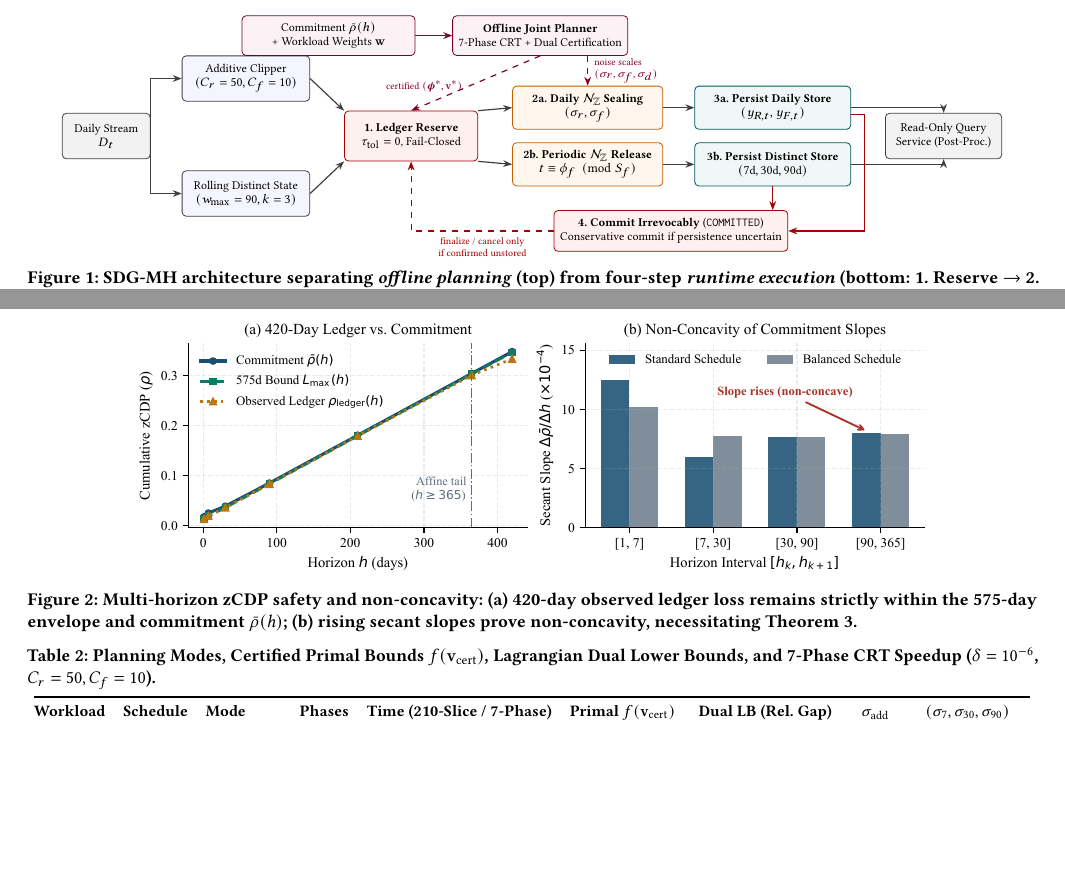
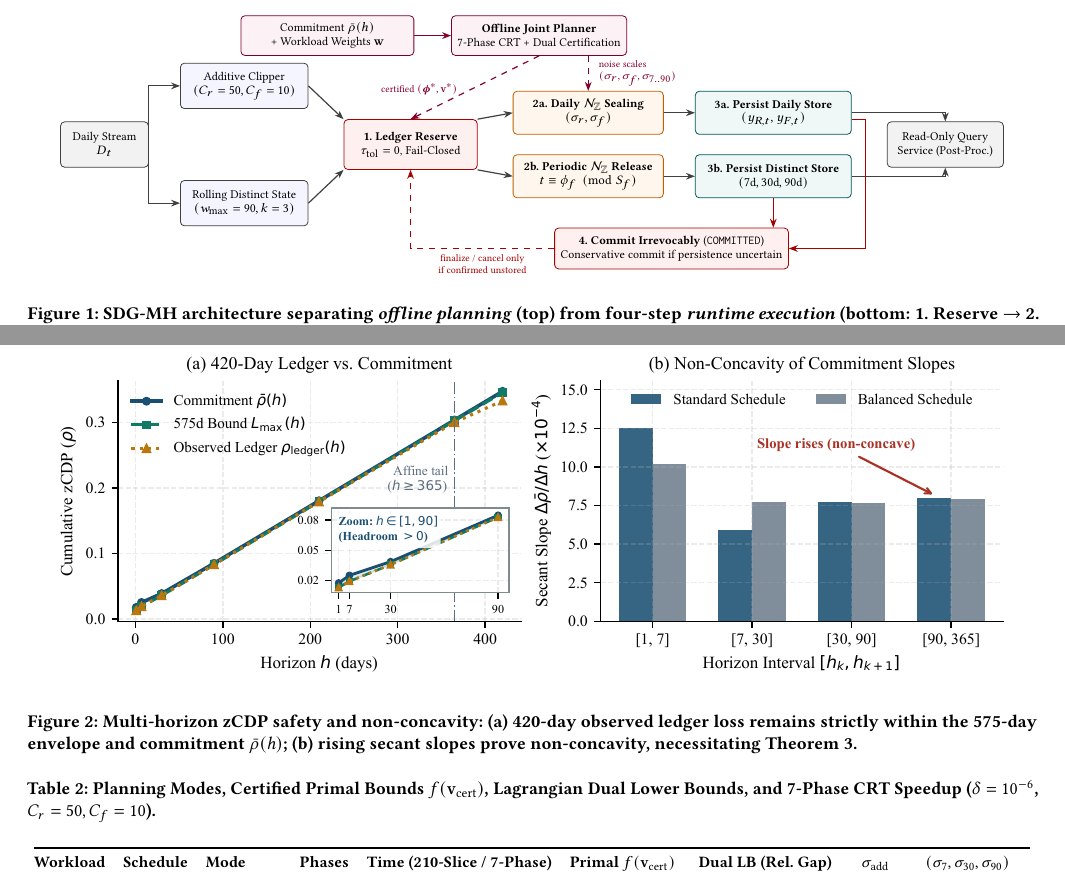
Before and after one commit to thy919100815-art/private-llm-analytics, a LaTeX paper (docs/pvlbd_2027_paper/main.tex): two parts of pages 4 and 6 of 9 before the commit and two parts of pages 4 and 6 of 10 after it, joined at a grey line, cut so that both start at the same text, the shorter picture padded with empty space. Compiled offline with pdfLaTeX.

Commit message:
Restore PVLDB default spacing, full figure sizes, zoom inset, and visual polish

```diff
--- a/docs/pvlbd_2027_paper/main.tex
+++ b/docs/pvlbd_2027_paper/main.tex
@@ -158,23 +142,23 @@ Figure~\ref{fig:arch} illustrates the end-to-end SDG-MH pipeline. Incoming daily
 ]
 % Bottom tier: Runtime Pipeline (1. Reserve -> 2. Sample -> 3. Persist -> 4. Commit)
 \node[box, fill=gray!10, minimum width=1.55cm] (stream) {Daily Stream\\$D_t$};
-\node[box, above right=0.20cm and 0.55cm of stream] (clip) {Additive Clipper\\$(C_r=50, C_f=10)$};
-\node[box, below right=0.20cm and 0.55cm of stream] (roll) {Rolling Distinct State\\$(w_{\max}=90, k=3)$};
+\node[box, above right=0.22cm and 0.55cm of stream] (clip) {Additive Clipper\\$(C_r=50, C_f=10)$};
+\node[box, below right=0.22cm and 0.55cm of stream] (roll) {Rolling Distinct State\\$(w_{\max}=90, k=3)$};
 
-\node[gate, right=0.60cm of $(clip.east)!0.5!(roll.east)$] (ledger) {\textbf{1.\ Ledger Reserve}\\$\tau_{\mathrm{tol}}=0$, Fail-Closed};
+\node[gate, right=0.62cm of $(clip.east)!0.5!(roll.east)$] (ledger) {\textbf{1.\ Ledger Reserve}\\$\tau_{\mathrm{tol}}=0$, Fail-Closed};
 
-\node[noise, right=0.60cm of ledger, yshift=0.50cm] (seal) {\textbf{2a.\ Daily $\mathcal{N}_{\mathbb{Z}}$ Sealing}\\$(\sigma_r, \sigma_f)$};
-\node[noise, right=0.60cm of ledger, yshift=-0.50cm] (cal) {\textbf{2b.\ Periodic $\mathcal{N}_{\mathbb{Z}}$ Release}\\$t \equiv \phi_f \pmod{S_f}$};
+\node[noise, right=0.62cm of ledger, yshift=0.56cm] (seal) {\textbf{2a.\ Daily $\mathcal{N}_{\mathbb{Z}}$ Sealing}\\$(\sigma_r, \sigma_f)$};
+\node[noise, right=0.62cm of ledger, yshift=-0.56cm] (cal) {\textbf{2b.\ Periodic $\mathcal{N}_{\mathbb{Z}}$ Release}\\$t \equiv \phi_f \pmod{S_f}$};
 
 \node[store, right=0.55cm of seal] (sstore) {\textbf{3a.\ Persist Daily Store}\\$(y_{R,t}, y_{F,t})$};
 \node[store, right=0.55cm of cal] (cstore) {\textbf{3b.\ Persist Distinct Store}\\$(7\text{d}, 30\text{d}, 90\text{d})$};
 
-\node[box, fill=gray!10, right=0.60cm of $(sstore.east)!0.5!(cstore.east)$, minimum width=2.05cm] (query) {Read-Only Query\\Service (Post-Proc.)};
+\node[box, fill=gray!10, right=0.62cm of $(sstore.east)!0.5!(cstore.east)$, minimum width=2.05cm] (query) {Read-Only Query\\Service (Post-Proc.)};
 
-\node[gate, below=0.42cm of $(cal.south)!0.45!(cstore.south)$, minimum width=3.25cm, minimum height=0.72cm] (commit) {\textbf{4.\ Commit Irrevocably} (\texttt{COMMITTED})\\Conservative commit if persistence uncertain};
+\node[gate, below=0.52cm of $(cal.south)!0.45!(cstore.south)$, minimum width=3.25cm, minimum height=0.72cm] (commit) {\textbf{4.\ Commit Irrevocably} (\texttt{COMMITTED})\\Conservative commit if persistence uncertain};
 
 % Top tier: Offline Planning & Certification
-\node[off, above=0.48cm of $(clip.north)!0.5!(ledger.north)$] (curve) {Commitment $\bar{\rho}(h)$\\+ Workload Weights $\mathbf{w}$};
+\node[off, above=0.62cm of $(clip.north)!0.5!(ledger.north)$] (curve) {Commitment $\bar{\rho}(h)$\\+ Workload Weights $\mathbf{w}$};
 \node[off, right=0.65cm of curve] (planner) {\textbf{Offline Joint Planner}\\7-Phase CRT + Dual Certification};
 
 \draw[arr] (stream.east) |- (clip.west);
@@ -193,8 +177,8 @@ Figure~\ref{fig:arch} illustrates the end-to-end SDG-MH pipeline. Incoming daily
 \draw[arr, dashed, draw=red!65!black] (commit.west) -| node[below, pos=0.25, align=center, font=\tiny, text=red!65!black] {finalize / cancel only\\if confirmed unstored} (ledger.south);
 
 \draw[arr, draw=purple!70!black] (curve.east) -- (planner.west);
-\draw[arr, dashed, draw=purple!70!black] (planner.south) -- node[left, pos=0.55, font=\tiny, text=purple!70!black] {certified $(\boldsymbol{\phi}^*, \mathbf{v}^*)$} (ledger.north);
-\draw[arr, dashed, draw=purple!70!black] (planner.south -| seal.north) -- node[right, pos=0.5, align=left, font=\tiny, text=purple!70!black] {noise scales\\$(\sigma_r, \sigma_f, \sigma_d)$} (seal.north);
+\draw[arr, dashed, draw=purple!70!black] (planner.south) -- node[left=4pt, pos=0.52, font=\tiny, text=purple!70!black] {certified $(\boldsymbol{\phi}^*, \mathbf{v}^*)$} (ledger.north);
+\draw[arr, dashed, draw=purple!70!black] (planner.south -| seal.north) -- node[right=2pt, pos=0.5, align=left, font=\tiny, text=purple!70!black] {noise scales\\$(\sigma_r, \sigma_f, \sigma_{7..90})$} (seal.north);
 \end{tikzpicture}
 \caption{SDG-MH architecture separating \emph{offline planning} (top) from four-step \emph{runtime execution} (bottom: \textbf{1.\ Reserve} $\to$ \textbf{2.\ Sample $\mathcal{N}_{\mathbb{Z}}$} $\to$ \textbf{3.\ Persist} $\to$ \textbf{4.\ Commit Irrevocably}). Unexposed pre-persist failures cancel the reservation, whereas uncertain persistence failures conservatively commit privacy spend.}
 \label{fig:arch}
@@ -300,7 +284,7 @@ Figure~\ref{fig:privacy_envelope}(a) illustrates empirical ledger compliance ove
 
 \begin{figure*}[t]
 \centering
-\includegraphics[width=0.80\textwidth]{figures/fig_privacy_envelope.pdf}
+\includegraphics[width=0.96\textwidth]{figures/fig_privacy_envelope.pdf}
 \caption{Multi-horizon zCDP safety and non-concavity: (a) 420-day observed ledger loss remains strictly within the 575-day envelope and commitment $\bar{\rho}(h)$; (b) rising secant slopes prove non-concavity, necessitating Theorem~\ref{thm:reduction}.}
 \label{fig:privacy_envelope}
 \end{figure*}
```
Also changed, not shown: docs/pvlbd_2027_paper/figures/fig_baselines_and_clipping.pdf, docs/pvlbd_2027_paper/figures/fig_joint_planning_eval.pdf, docs/pvlbd_2027_paper/figures/fig_privacy_envelope.pdf, docs/pvlbd_2027_paper/main.pdf, docs/pvlbd_2027_paper/main.tex (30 more changed lines), 1 other file.
